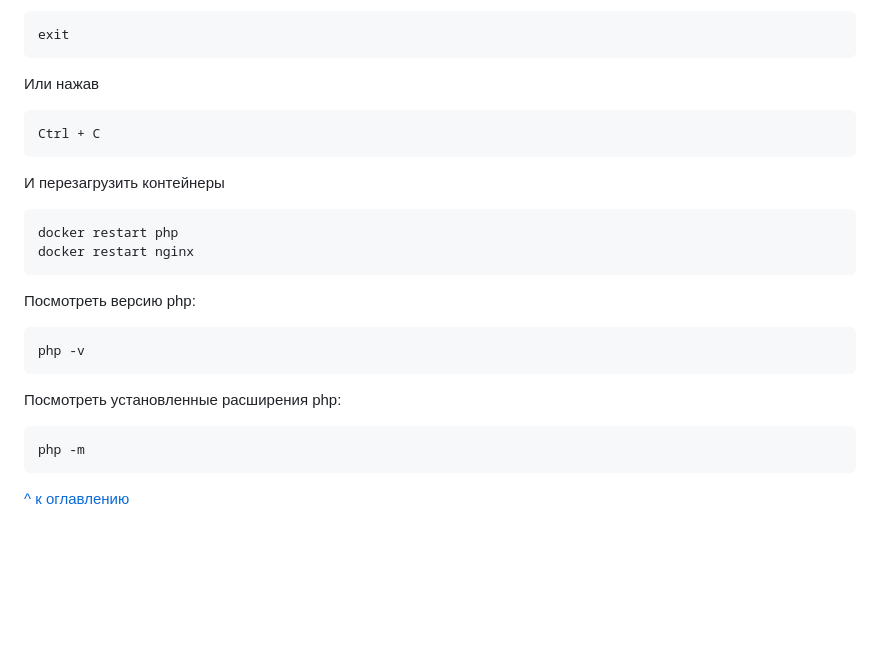
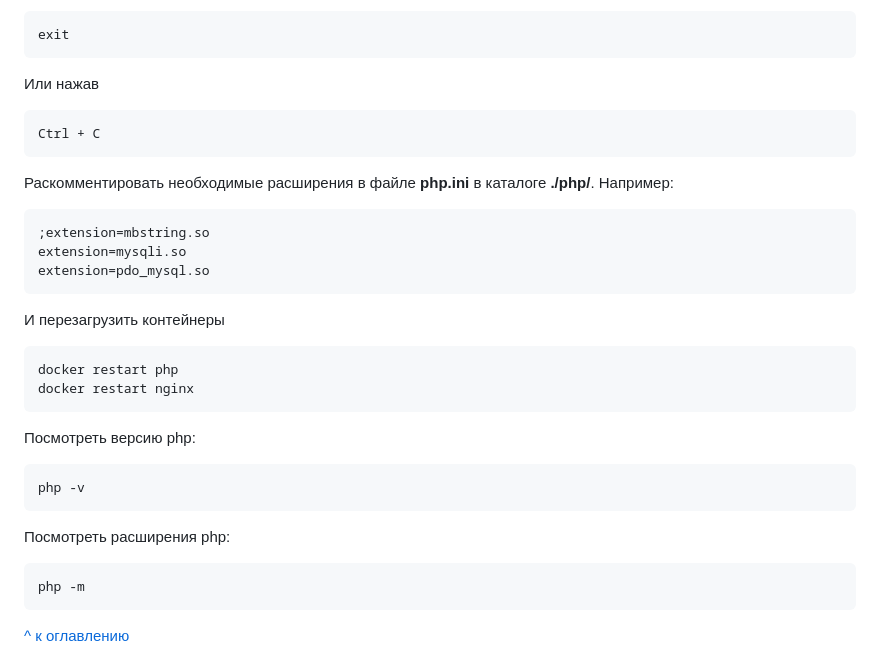
Before and after one commit to isengine/server, a Markdown page: dev/README.md, the part around the change. Rendered like a GitHub page; blank space fills up the shorter version.

````diff
--- a/dev/README.md
+++ b/dev/README.md
@@ -663,6 +663,14 @@ exit
 Ctrl + C
 ```
 
+Раскомментировать необходимые расширения в файле **php.ini** в каталоге **./php/**. Например:
+
+```
+;extension=mbstring.so
+extension=mysqli.so
+extension=pdo_mysql.so
+```
+
 И перезагрузить контейнеры
 
 ```shell script
@@ -676,7 +684,7 @@ docker restart nginx
 php -v
 ```
 
-Посмотреть установленные расширения php:
+Посмотреть расширения php:
 
 ```shell script
 php -m
````
